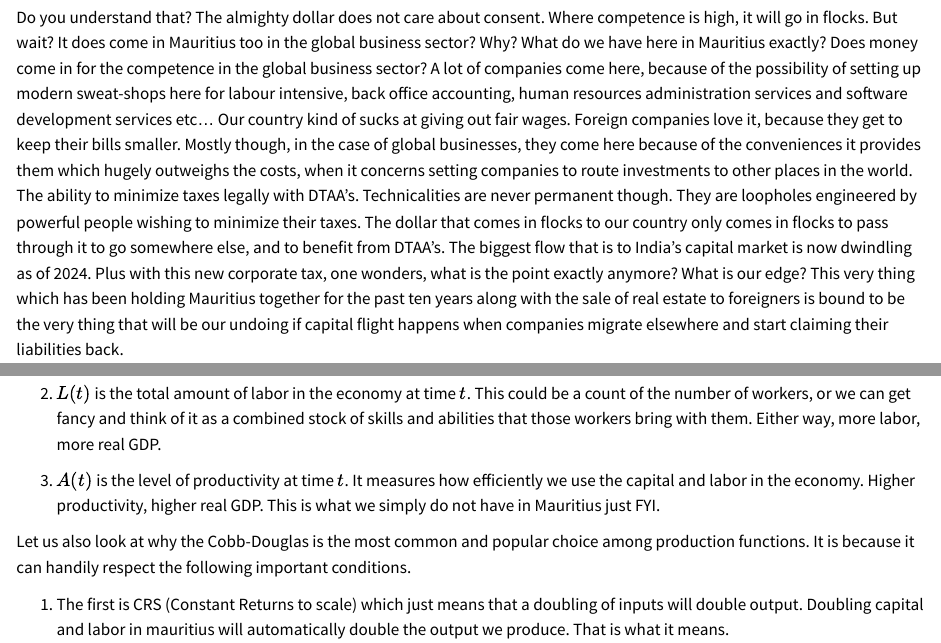
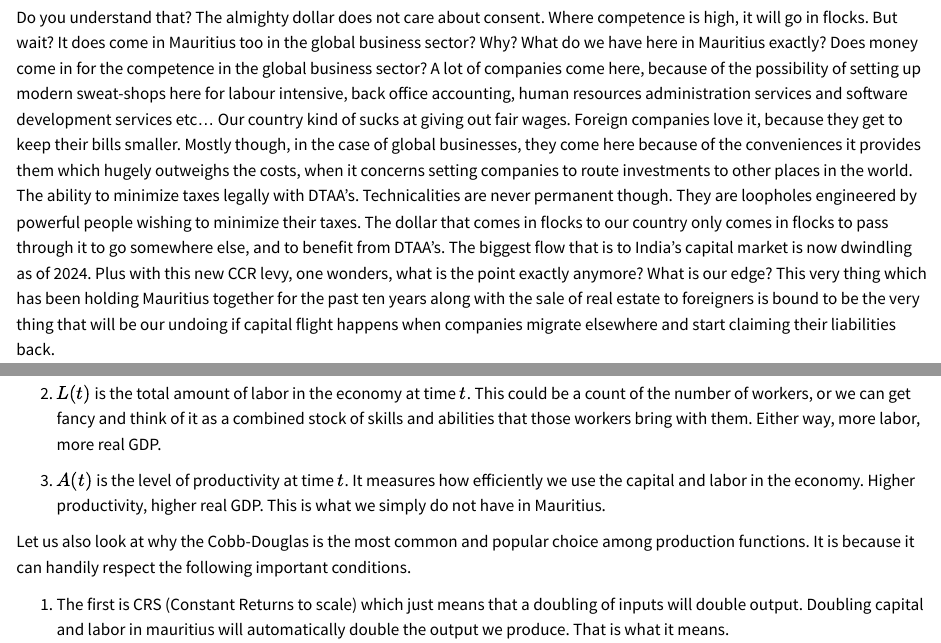
Before and after one commit to lavenirjournal/lavenirjournal.github.io, a Quarto document (posts/chaptertwo.qmd): the page in a window 1100 px wide, from 3400 px down, and a second part further down, joined at a grey line. Rendered offline with R 4.5, knitr and Pandoc in place of Quarto, with nearby package versions; some code elsewhere in the file could not run offline.

Commit message:
its john cena

```diff
--- a/posts/chaptertwo.qmd
+++ b/posts/chaptertwo.qmd
@@ -85,7 +85,7 @@ Now why is it then, that no political party or even the private sector, has been
 
 All of these, are things that you do not need to go invent today. All that is required of you is your cooperation for you to use these ready-made things or technologies for most of the things you do. You call that importable free technology. Even the materials for basic toilet plumbing are free importable technology. Technology that is freely importable is no longer considered technology however for the rest of the world that imports it. It is just capital. We rarely know anything about it. We will employ people who know how to use the capital but rarely will we know how to build it from scratch. The Republic of Mauritius imports capital. We lack the human capital needed to go to the next level, and nobody wants to say it because this is something which could only hurt their bottom line. It is not me being offensive. It is the truth. It cannot have the human capital. We are a country that is not on any frontier of technology and science. We are a freeloader of the world by excellence. We do not do any serious research on anything. We have zero patents after 56 years. That is why there is no free market, no vision, nothing here. It is an empty island, we all live in with a lot of talk of being a paradise. Empty nevertheless is all the talk. The past 56 years prove it enough. All we do is one thing. We just import capital and use the technology that is handed to us on a platter. Can barely fucking invent anything. In all sectors of the economy. We are collectors of companies but not good at anything in particular except perhaps giving our government a good wank to keep the flow of public money steady. There is so little competition in this country that some conglomerates own banks for some reason. There has never been a single landmark antitrust case or legislation. That is why the majority of our increases in real output come from that solely. The accumulation of that free technology and the productivity that comes along from using that capital. Look, the truth is, if our country had just one firm that did wealth management, that was better than any firm in the world, trillions of dollars would come rushing into the country, leaving New York, Beijing, Tokyo, Paris, and London. That is the power of competence. I'm being real with you. The almighty dollar is enamored with competence. Of being able to do something better than others. Money circulates to where the competence can be found in abundance because that is where the money can also be more efficiently used to generate more money.
 
-Do you understand that? The almighty dollar does not care about consent. Where competence is high, it will go in flocks. But wait? It does come in Mauritius too in the global business sector? Why? What do we have here in Mauritius exactly? Does money come in for the competence in the global business sector? A lot of companies come here, because of the possibility of setting up modern sweat-shops here for labour intensive, back office accounting, human resources administration services and software development services etc... Our country kind of sucks at giving out fair wages. Foreign companies love it, because they get to keep their bills smaller. Mostly though, in the case of global businesses, they come here because of the conveniences it provides them which hugely outweighs the costs, when it concerns setting companies to route investments to other places in the world. The ability to minimize taxes legally with DTAA's. Technicalities are never permanent though. They are loopholes engineered by powerful people wishing to minimize their taxes. The dollar that comes in flocks to our country only comes in flocks to pass through it to go somewhere else, and to benefit from DTAA's. The biggest flow that is to India's capital market is now dwindling as of 2024. Plus with this new corporate tax, one wonders, what is the point exactly anymore? What is our edge? This very thing which has been holding Mauritius together for the past ten years along with the sale of real estate to foreigners is bound to be the very thing that will be our undoing if capital flight happens when companies migrate elsewhere and start claiming their liabilities back.
+Do you understand that? The almighty dollar does not care about consent. Where competence is high, it will go in flocks. But wait? It does come in Mauritius too in the global business sector? Why? What do we have here in Mauritius exactly? Does money come in for the competence in the global business sector? A lot of companies come here, because of the possibility of setting up modern sweat-shops here for labour intensive, back office accounting, human resources administration services and software development services etc... Our country kind of sucks at giving out fair wages. Foreign companies love it, because they get to keep their bills smaller. Mostly though, in the case of global businesses, they come here because of the conveniences it provides them which hugely outweighs the costs, when it concerns setting companies to route investments to other places in the world. The ability to minimize taxes legally with DTAA's. Technicalities are never permanent though. They are loopholes engineered by powerful people wishing to minimize their taxes. The dollar that comes in flocks to our country only comes in flocks to pass through it to go somewhere else, and to benefit from DTAA's. The biggest flow that is to India's capital market is now dwindling as of 2024. Plus with this new CCR levy, one wonders, what is the point exactly anymore? What is our edge? This very thing which has been holding Mauritius together for the past ten years along with the sale of real estate to foreigners is bound to be the very thing that will be our undoing if capital flight happens when companies migrate elsewhere and start claiming their liabilities back.
 
 
 ## Economic growth in the long run
@@ -114,7 +114,7 @@ Let’s go through each of the pieces of this.
 
 2. $L(t)$ is the total amount of labor in the economy at time $t$. This could be a count of the number of workers, or we can get fancy and think of it as a combined stock of skills and abilities that those workers bring with them. Either way, more labor, more real GDP.
 
-3. $A(t)$ is the level of productivity at time $t$. It measures how efficiently we use the capital and labor in the economy. Higher productivity, higher real GDP. This is what we simply do not have in Mauritius just FYI.
+3. $A(t)$ is the level of productivity at time $t$. It measures how efficiently we use the capital and labor in the economy. Higher productivity, higher real GDP. This is what we simply do not have in Mauritius.
 
 Let us also look at why the Cobb-Douglas is the most common and popular choice among production functions. It is because it can handily respect the following important conditions.
 
```
Also changed, not shown: posts/chapterfour.qmd (+1 -1 lines), .quarto/idx/posts/chaptertwo.qmd.json, docs/search.json, posts/chaptertwo.qmd (1 more changed lines), 22 other files.
